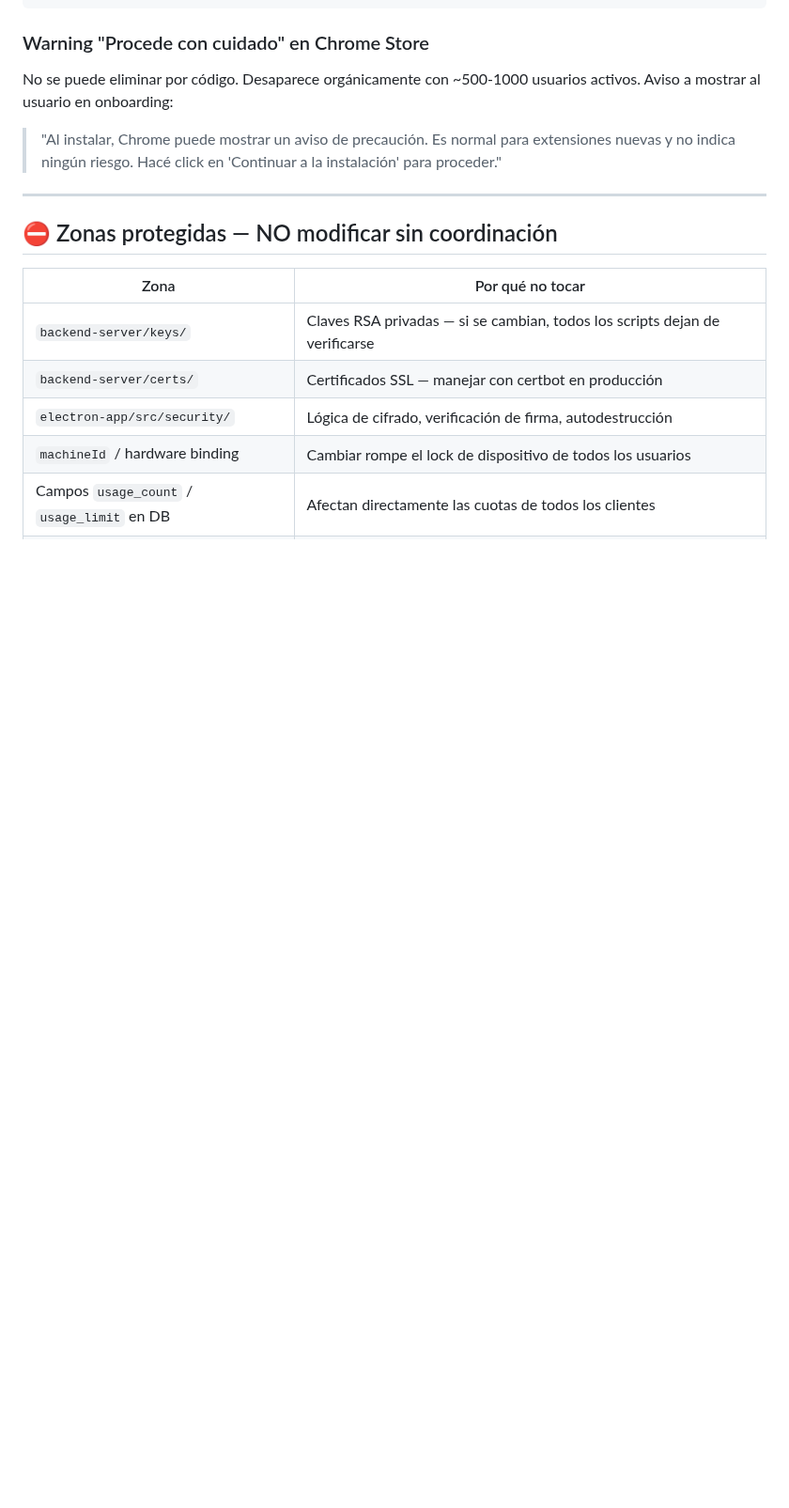
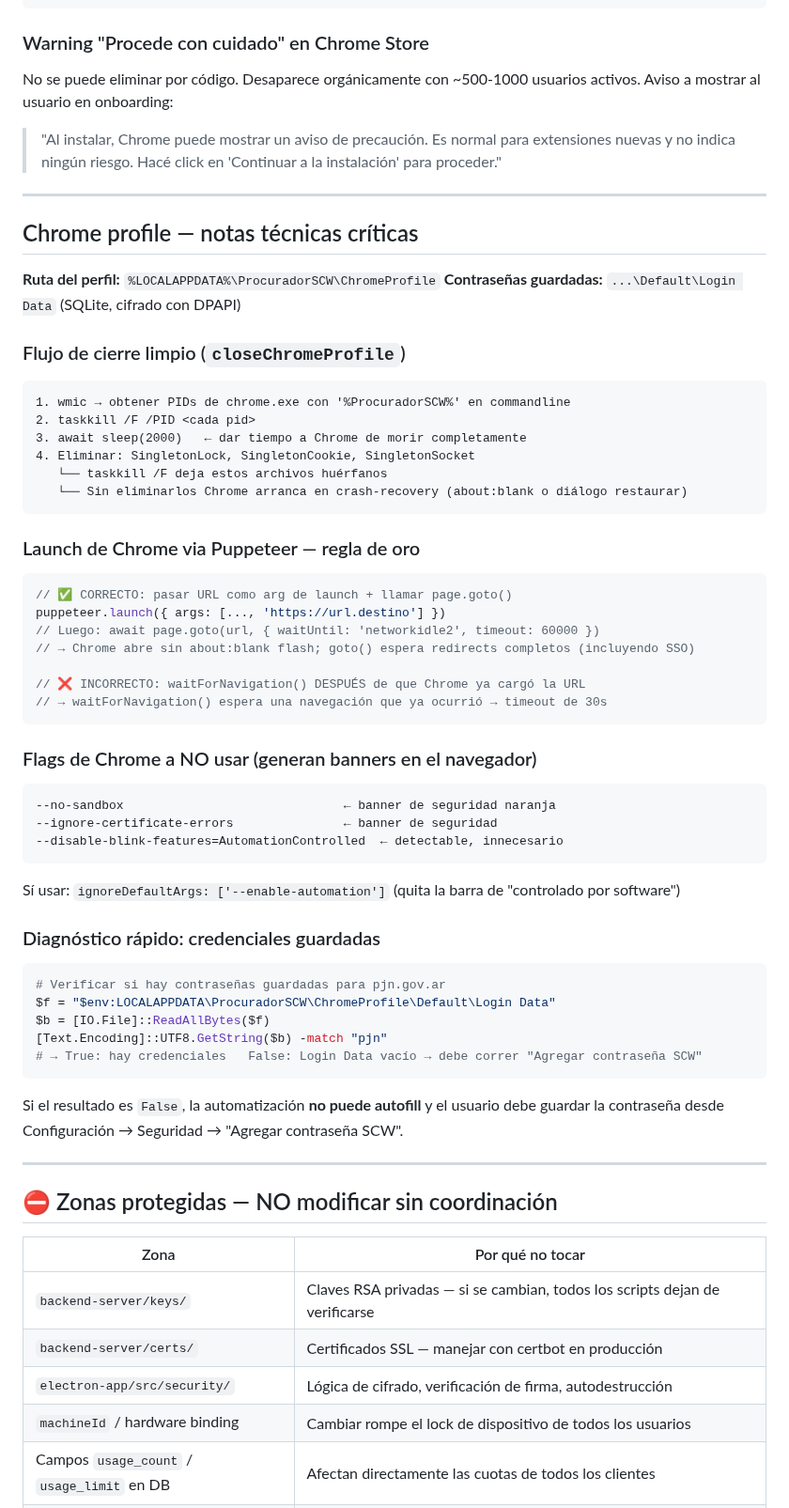
Before and after one commit to jberger19186/procurador-tool, a Markdown page: CLAUDE.md, the part around one of its changes. Shown at 94% size. GitHub-like rendering; blank space fills up the shorter version.

Commit message:
docs: actualizar CLAUDE.md con fixes de sesion 2026-04-24
- Marcar 1.0 Estabilizacion onboarding como completado (v2.4.x)
- Listar todos los fixes: banners Chrome, tour, closeChromeProfile,
  abrirNavegadorPJN, agregarPasswordSCW, preCalentarChrome
- Agregar seccion 'Chrome profile - notas tecnicas criticas':
  flujo closeChromeProfile, regla de oro Puppeteer launch, flags
  prohibidos, diagnostico rapido de credenciales guardadas
- Agregar decisiones de arquitectura: URL como arg en launch,
  lock files cleanup, ignoreDefaultArgs
- Cambiar 1.1 de PRIORIDAD ACTUAL a PROXIMA PRIORIDAD

Co-Authored-By: Claude Sonnet 4.6 <noreply@anthropic.com>

````diff
--- a/CLAUDE.md
+++ b/CLAUDE.md
@@ -261,6 +261,52 @@ Aviso a mostrar al usuario en onboarding:
 
 ---
 
+## Chrome profile — notas técnicas críticas
+
+**Ruta del perfil:** `%LOCALAPPDATA%\ProcuradorSCW\ChromeProfile`
+**Contraseñas guardadas:** `...\Default\Login Data` (SQLite, cifrado con DPAPI)
+
+### Flujo de cierre limpio (`closeChromeProfile`)
+```
+1. wmic → obtener PIDs de chrome.exe con '%ProcuradorSCW%' en commandline
+2. taskkill /F /PID <cada pid>
+3. await sleep(2000)   ← dar tiempo a Chrome de morir completamente
+4. Eliminar: SingletonLock, SingletonCookie, SingletonSocket
+   └── taskkill /F deja estos archivos huérfanos
+   └── Sin eliminarlos Chrome arranca en crash-recovery (about:blank o diálogo restaurar)
+```
+
+### Launch de Chrome via Puppeteer — regla de oro
+```javascript
+// ✅ CORRECTO: pasar URL como arg de launch + llamar page.goto()
+puppeteer.launch({ args: [..., 'https://url.destino'] })
+// Luego: await page.goto(url, { waitUntil: 'networkidle2', timeout: 60000 })
+// → Chrome abre sin about:blank flash; goto() espera redirects completos (incluyendo SSO)
+
+// ❌ INCORRECTO: waitForNavigation() DESPUÉS de que Chrome ya cargó la URL
+// → waitForNavigation() espera una navegación que ya ocurrió → timeout de 30s
+```
+
+### Flags de Chrome a NO usar (generan banners en el navegador)
+```
+--no-sandbox                              ← banner de seguridad naranja
+--ignore-certificate-errors               ← banner de seguridad
+--disable-blink-features=AutomationControlled  ← detectable, innecesario
+```
+Sí usar: `ignoreDefaultArgs: ['--enable-automation']` (quita la barra de "controlado por software")
+
+### Diagnóstico rápido: credenciales guardadas
+```powershell
+# Verificar si hay contraseñas guardadas para pjn.gov.ar
+$f = "$env:LOCALAPPDATA\ProcuradorSCW\ChromeProfile\Default\Login Data"
+$b = [IO.File]::ReadAllBytes($f)
+[Text.Encoding]::UTF8.GetString($b) -match "pjn"
+# → True: hay credenciales   False: Login Data vacío → debe correr "Agregar contraseña SCW"
+```
+Si el resultado es `False`, la automatización **no puede autofill** y el usuario debe guardar la contraseña desde Configuración → Seguridad → "Agregar contraseña SCW".
+
+---
+
 ## ⛔ Zonas protegidas — NO modificar sin coordinación
 
 | Zona | Por qué no tocar |
````
Also changed, not shown: other parts of CLAUDE.md (+17 -2 lines).
